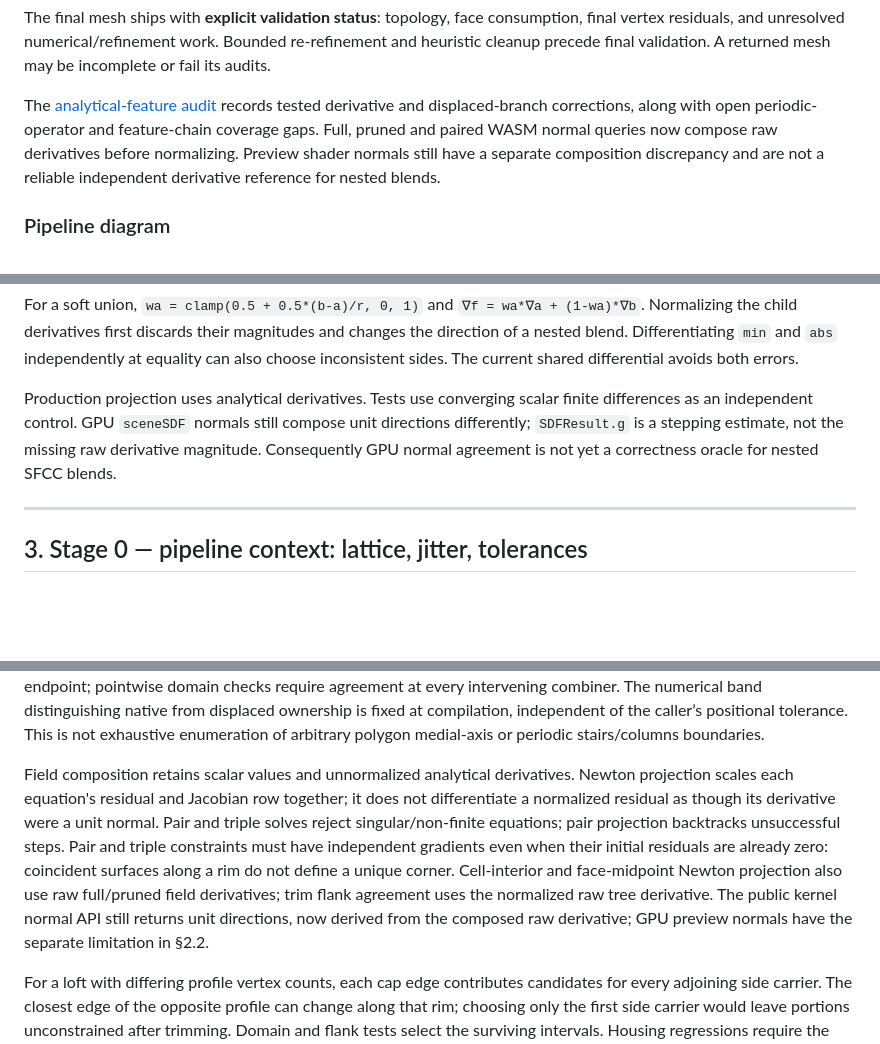
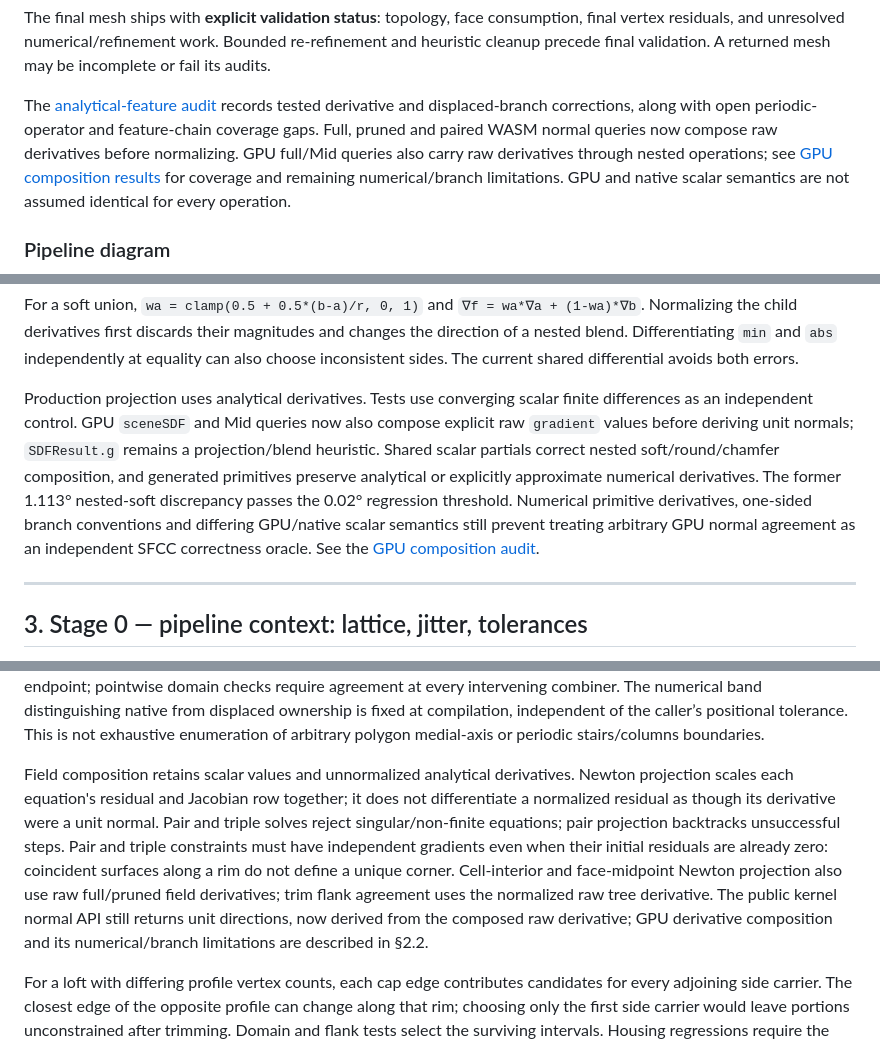
Before and after one commit to mattolenik/GalactiCAD, a Markdown page: docs/sfcc-meshing-algorithm.md, 3 parts joined by grey strips. Drawn GitHub-style; blank space fills up the shorter version.

Commit message:
Document GPU derivative composition coverage and validation

```diff
--- a/docs/sfcc-meshing-algorithm.md
+++ b/docs/sfcc-meshing-algorithm.md
@@ -23,9 +23,10 @@ The final mesh ships with **explicit validation status**: topology, face consump
 The [analytical-feature audit](plans/sfcc-analytical-feature-completeness-results.md)
 records tested derivative and displaced-branch corrections, along with open
 periodic-operator and feature-chain coverage gaps. Full, pruned and paired WASM
-normal queries now compose raw derivatives before normalizing. Preview shader
-normals still have a separate composition discrepancy and are not a reliable
-independent derivative reference for nested blends.
+normal queries now compose raw derivatives before normalizing. GPU full/Mid queries also carry raw derivatives through nested operations; see
+[GPU composition results](plans/gpu-normal-composition-results.md) for coverage
+and remaining numerical/branch limitations. GPU and native scalar semantics are
+not assumed identical for every operation.
 
 ### Pipeline diagram
 
@@ -77,7 +78,7 @@ There is no precomputed Hermite table. The Rust/WASM SFCC kernel evaluates its s
 For a soft union, `wa = clamp(0.5 + 0.5*(b-a)/r, 0, 1)` and
 `∇f = wa*∇a + (1-wa)*∇b`. Normalizing the child derivatives first discards their magnitudes and changes the direction of a nested blend. Differentiating `min` and `abs` independently at equality can also choose inconsistent sides. The current shared differential avoids both errors.
 
-Production projection uses analytical derivatives. Tests use converging scalar finite differences as an independent control. GPU `sceneSDF` normals still compose unit directions differently; `SDFResult.g` is a stepping estimate, not the missing raw derivative magnitude. Consequently GPU normal agreement is not yet a correctness oracle for nested SFCC blends.
+Production projection uses analytical derivatives. Tests use converging scalar finite differences as an independent control. GPU `sceneSDF` and Mid queries now also compose explicit raw `gradient` values before deriving unit normals; `SDFResult.g` remains a projection/blend heuristic. Shared scalar partials correct nested soft/round/chamfer composition, and generated primitives preserve analytical or explicitly approximate numerical derivatives. The former 1.113° nested-soft discrepancy passes the 0.02° regression threshold. Numerical primitive derivatives, one-sided branch conventions and differing GPU/native scalar semantics still prevent treating arbitrary GPU normal agreement as an independent SFCC correctness oracle. See the [GPU composition audit](plans/gpu-normal-composition-results.md).
 
 ---
 
@@ -154,7 +155,7 @@ Each surviving piece becomes a `Traced` FeatureCurve carrying its polyline plus
 
 **Generated blend surfaces.** `blend_surfaces.rs` references the actual operand subtrees in a shared immutable scene tree. It no longer reconstructs their off-surface values from primitive supporting planes, caps, or mantles. This preserves box edge/corner distances, capped-cylinder and cone rim distances, polygon vertex regions, lathe endpoints, and the clamped loft/twist fields consumed by a blend. For signed child fields `a` and `b`, a chamfer adds `(a + b − r)/√2` for a union or `(a + b + r)/√2` for an intersection. Other blend modes contribute their actual operator field so later hard cuts can intersect its surface. `branch_surfaces.rs` additionally lifts extrusion cap/side and twist-clamp branches, loft cap/side and height-region branches, nested hard/chamfer branches, and multi-operand blend pair choices through their enclosing blend. Adjacent branch fields are traced as explicit pairs, outside the ordinary carrier cross product. Enclosing chamfers use their supporting affine expression so their two branches remain independent at an attachment endpoint; pointwise domain checks require agreement at every intervening combiner. The numerical band distinguishing native from displaced ownership is fixed at compilation, independent of the caller’s positional tolerance. This is not exhaustive enumeration of arbitrary polygon medial-axis or periodic stairs/columns boundaries.
 
-Field composition retains scalar values and unnormalized analytical derivatives. Newton projection scales each equation's residual and Jacobian row together; it does not differentiate a normalized residual as though its derivative were a unit normal. Pair and triple solves reject singular/non-finite equations; pair projection backtracks unsuccessful steps. Pair and triple constraints must have independent gradients even when their initial residuals are already zero: coincident surfaces along a rim do not define a unique corner. Cell-interior and face-midpoint Newton projection also use raw full/pruned field derivatives; trim flank agreement uses the normalized raw tree derivative. The public kernel normal API still returns unit directions, now derived from the composed raw derivative; GPU preview normals have the separate limitation in §2.2.
+Field composition retains scalar values and unnormalized analytical derivatives. Newton projection scales each equation's residual and Jacobian row together; it does not differentiate a normalized residual as though its derivative were a unit normal. Pair and triple solves reject singular/non-finite equations; pair projection backtracks unsuccessful steps. Pair and triple constraints must have independent gradients even when their initial residuals are already zero: coincident surfaces along a rim do not define a unique corner. Cell-interior and face-midpoint Newton projection also use raw full/pruned field derivatives; trim flank agreement uses the normalized raw tree derivative. The public kernel normal API still returns unit directions, now derived from the composed raw derivative; GPU derivative composition and its numerical/branch limitations are described in §2.2.
 
 For a loft with differing profile vertex counts, each cap edge contributes candidates for every adjoining side carrier. The closest edge of the opposite profile can change along that rim; choosing only the first side carrier would leave portions unconstrained after trimming. Domain and flank tests select the surviving intervals. Housing regressions require the exposed square rim, including its upper corners, to follow exported mesh edges within `1e-5` mm.
 
```
Also changed, not shown: other parts of docs/sfcc-meshing-algorithm.md (+1 -1 lines), docs/plans/gpu-normal-composition-results.md (added, +74 -0 lines), docs/plans/gpu-normal-composition.md (added, +109 -0 lines).
